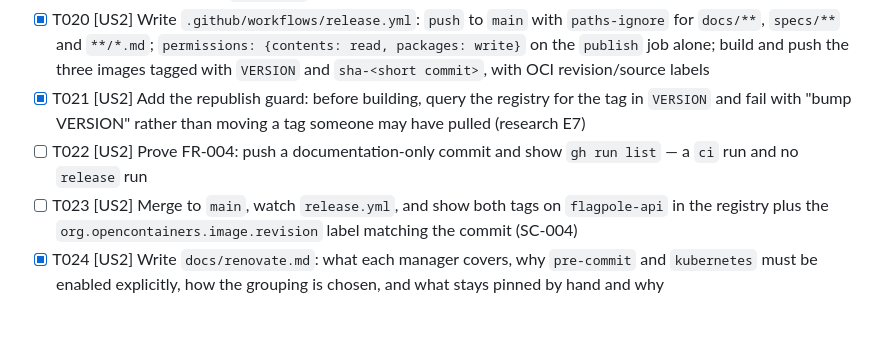
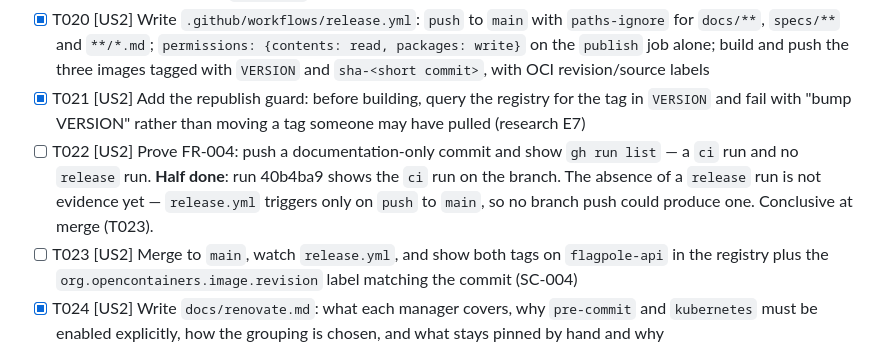
Before and after one commit to randaguiac20/flagpole, a Markdown page: specs/006-ci-and-security/tasks.md, the part around one of its changes. Drawn GitHub-style; blank space fills up the shorter version.

```diff
--- a/specs/006-ci-and-security/tasks.md
+++ b/specs/006-ci-and-security/tasks.md
@@ -52,7 +52,7 @@ a merged proposal reaches the cluster with no manual step.
 - [X] T019 [US2] Validate it: `npx --yes --package renovate -- renovate-config-validator renovate.json`, and show the output. Then plant a `fileMatch` key and show the validator refusing it, so the CI step is known to bite
 - [X] T020 [US2] Write `.github/workflows/release.yml`: `push` to `main` with `paths-ignore` for `docs/**`, `specs/**` and `**/*.md`; `permissions: {contents: read, packages: write}` on the `publish` job alone; build and push the three images tagged with `VERSION` and `sha-<short commit>`, with OCI revision/source labels
 - [X] T021 [US2] Add the republish guard: before building, query the registry for the tag in `VERSION` and fail with "bump VERSION" rather than moving a tag someone may have pulled (research E7)
-- [ ] T022 [US2] Prove FR-004: push a documentation-only commit and show `gh run list` — a `ci` run and no `release` run
+- [ ] T022 [US2] Prove FR-004: push a documentation-only commit and show `gh run list` — a `ci` run and no `release` run. **Half done**: run 40b4ba9 shows the `ci` run on the branch. The absence of a `release` run is not evidence yet — `release.yml` triggers only on `push` to `main`, so no branch push could produce one. Conclusive at merge (T023).
 - [ ] T023 [US2] Merge to `main`, watch `release.yml`, and show both tags on `flagpole-api` in the registry plus the `org.opencontainers.image.revision` label matching the commit (SC-004)
 - [X] T024 [US2] Write `docs/renovate.md`: what each manager covers, why `pre-commit` and `kubernetes` must be enabled explicitly, how the grouping is chosen, and what stays pinned by hand and why
 - [ ] T025 [US2] **User action**: install the Mend Renovate app on `randaguiac20/flagpole` (an account action Claude cannot take). Then show the Dependency Dashboard issue and the first proposals
```
Also changed, not shown: other parts of specs/006-ci-and-security/tasks.md (+5 -5 lines), docs/gotchas.md (+0 -2 lines).
